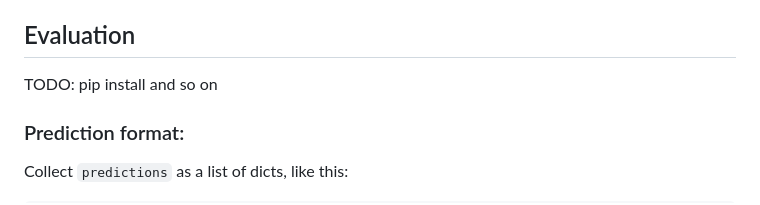
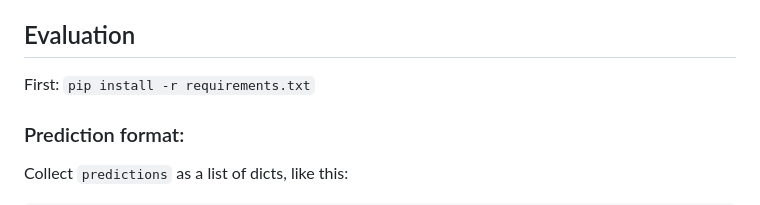
Before and after one commit to jmhb0/viddiff, a Markdown page: README.md, the part around the change. Drawn GitHub-style.

```diff
--- a/README.md
+++ b/README.md
@@ -20,7 +20,7 @@ In open evaluation, the model must generate the difference strings:
 Get `dataset` and `videos` from the Huggingface hub: [https://huggingface.co/datasets/jmhb/VidDiffBench](https://huggingface.co/datasets/jmhb/VidDiffBench)
 
 ## Evaluation
-TODO: pip install and so on
+First: `pip install -r requirements.txt`
 
 ### Prediction format:
 Collect `predictions` as a list of dicts, like this:
```
